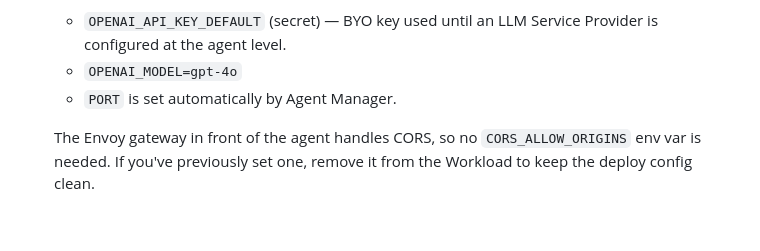
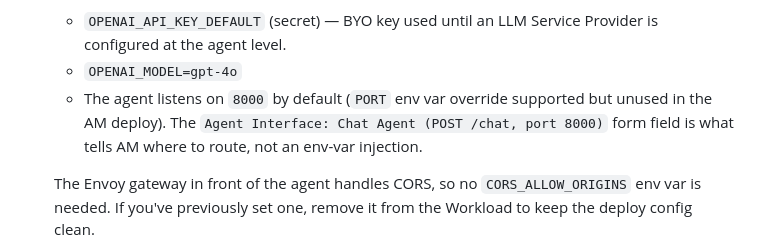
Before and after one commit to a5anka/hotel-concierge-agent, a Markdown page: README.md, the part around the change. Rendered like a GitHub page; blank space fills up the shorter version.

Commit message:
Correct README: AM does not inject PORT, agent owns 8000
The previous note said PORT is set by Agent Manager. AM actually
routes via the Chat Agent form field (POST /chat, port 8000), not
an env-var injection.

```diff
--- a/README.md
+++ b/README.md
@@ -112,7 +112,10 @@ Steps:
    - `OPENAI_API_KEY_DEFAULT` (secret) — BYO key used until an LLM Service
      Provider is configured at the agent level.
    - `OPENAI_MODEL=gpt-4o`
-   - `PORT` is set automatically by Agent Manager.
+   - The agent listens on `8000` by default (`PORT` env var override
+     supported but unused in the AM deploy). The `Agent Interface: Chat
+     Agent (POST /chat, port 8000)` form field is what tells AM where to
+     route, not an env-var injection.
 
    The Envoy gateway in front of the agent handles CORS, so no
    `CORS_ALLOW_ORIGINS` env var is needed. If you've previously set one,
```
